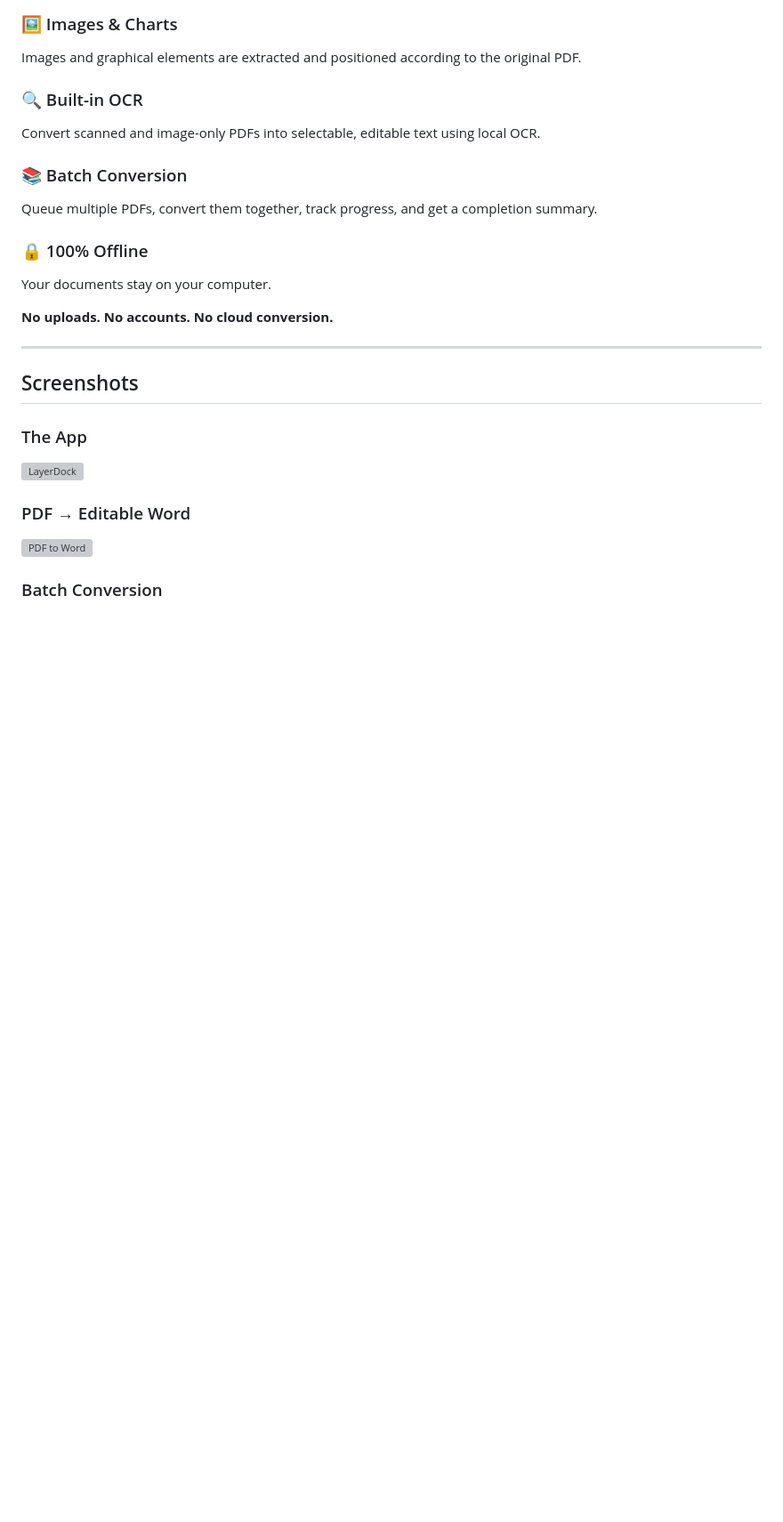
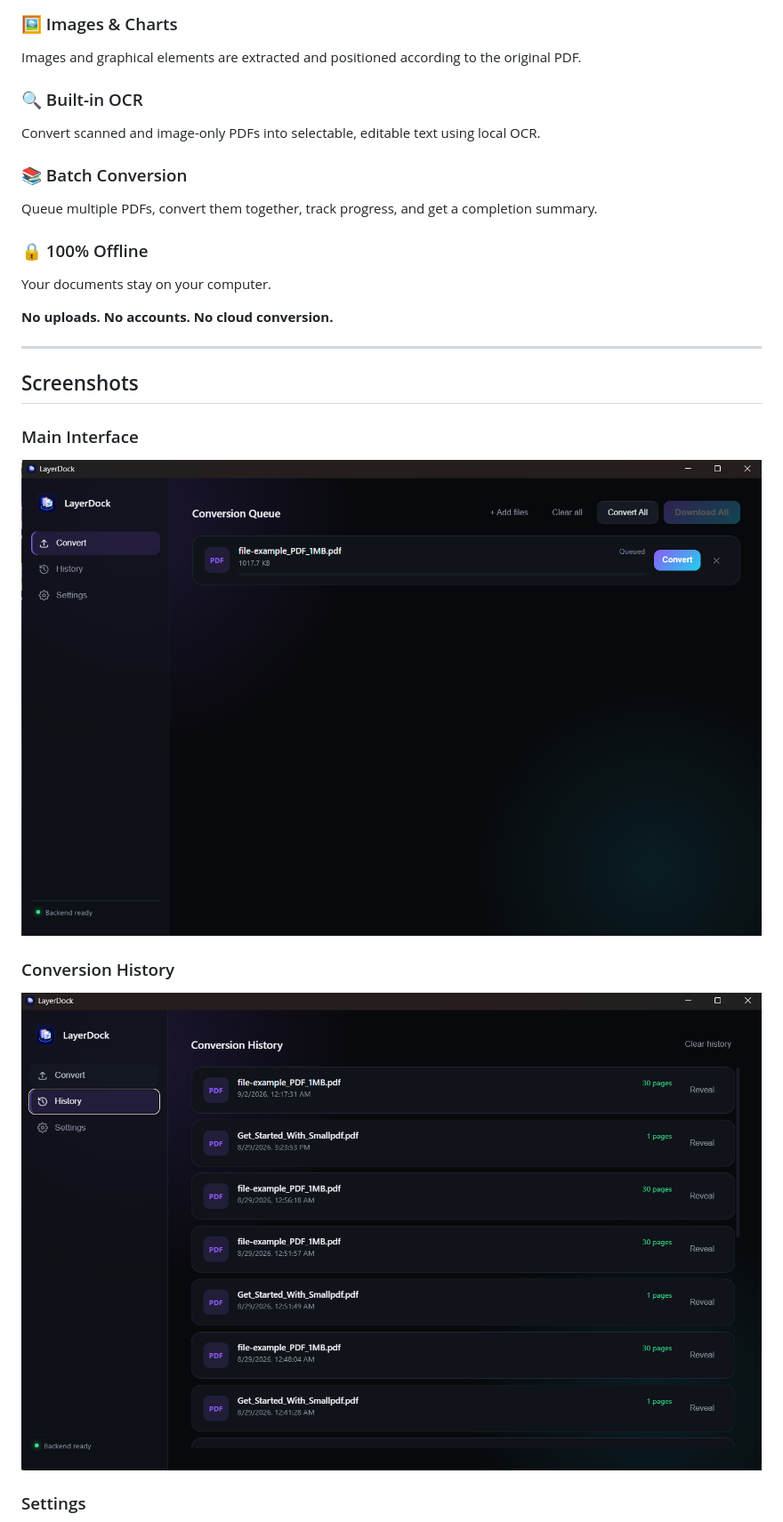
Before and after one commit to obligator11/layerdock, a Markdown page: README.md, the part around one of its changes. Shown at 89% size. Rendered like a GitHub page; blank space fills up the shorter version; grey boxes are pictures that could not be loaded.

```diff
--- a/README.md
+++ b/README.md
@@ -68,13 +69,13 @@ Your documents stay on your computer.
 
 ## Screenshots
 
-### The App
+### Main Interface
 
-![LayerDock](docs/screenshots/app.png)
+![LayerDock main interface](docs/app.png)
 
-### PDF → Editable Word
+### Conversion History
 
-![PDF to Word](docs/screenshots/before-after.png)
+![LayerDock history](docs/history.png)
 
-### Batch Conversion
+### Settings
 
```
Also changed, not shown: other parts of README.md (+32 -15 lines).
